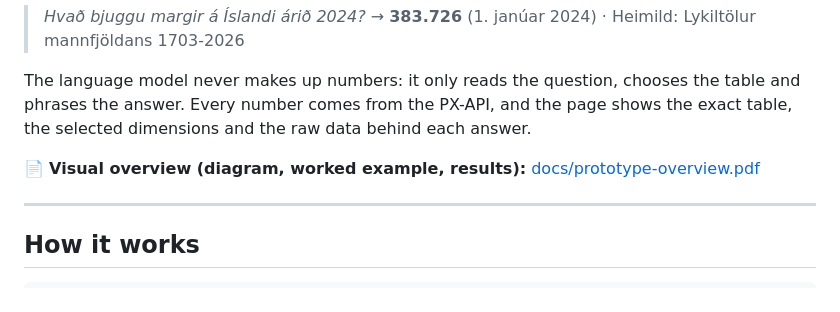
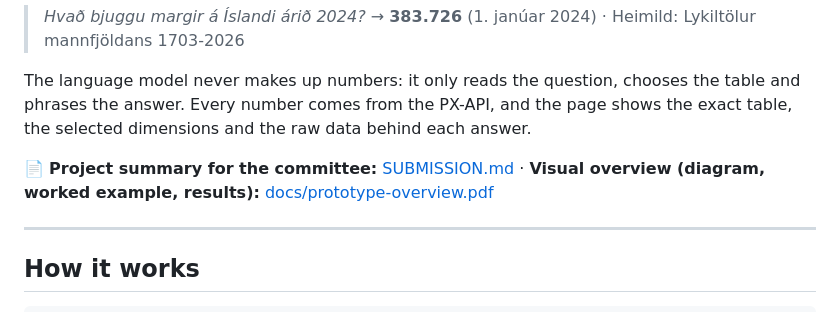
Before and after one commit to HFG88/HAM-track2-datathon, a Markdown page: README.md, the part around the change. GitHub-like rendering.

```diff
--- a/README.md
+++ b/README.md
@@ -8,7 +8,7 @@ A chatbot that answers questions about Icelandic statistics in **Icelandic or En
 
 The language model never makes up numbers: it only reads the question, chooses the table and phrases the answer. Every number comes from the PX-API, and the page shows the exact table, the selected dimensions and the raw data behind each answer.
 
-📄 **Visual overview (diagram, worked example, results):** [docs/prototype-overview.pdf](docs/prototype-overview.pdf)
+📄 **Project summary for the committee:** [SUBMISSION.md](SUBMISSION.md) · **Visual overview (diagram, worked example, results):** [docs/prototype-overview.pdf](docs/prototype-overview.pdf)
 
 ---
 
```
Also changed, not shown: SUBMISSION.md (added, +74 -0 lines).
